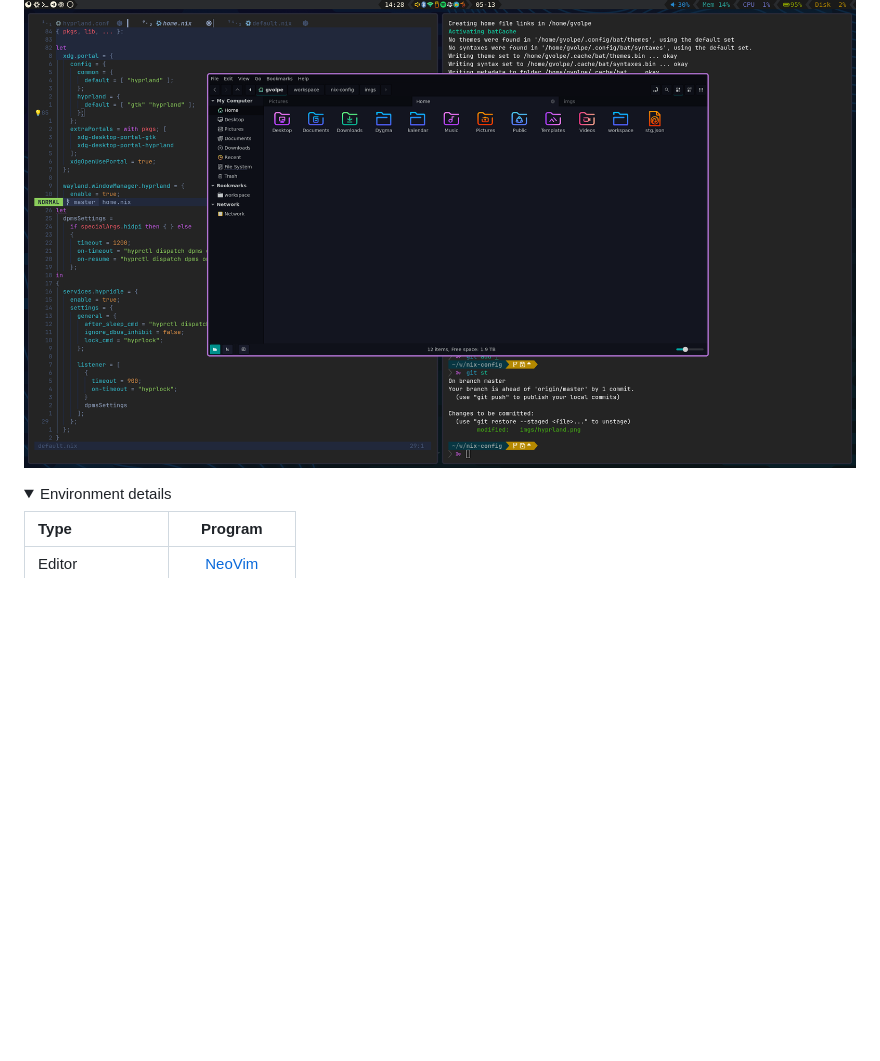
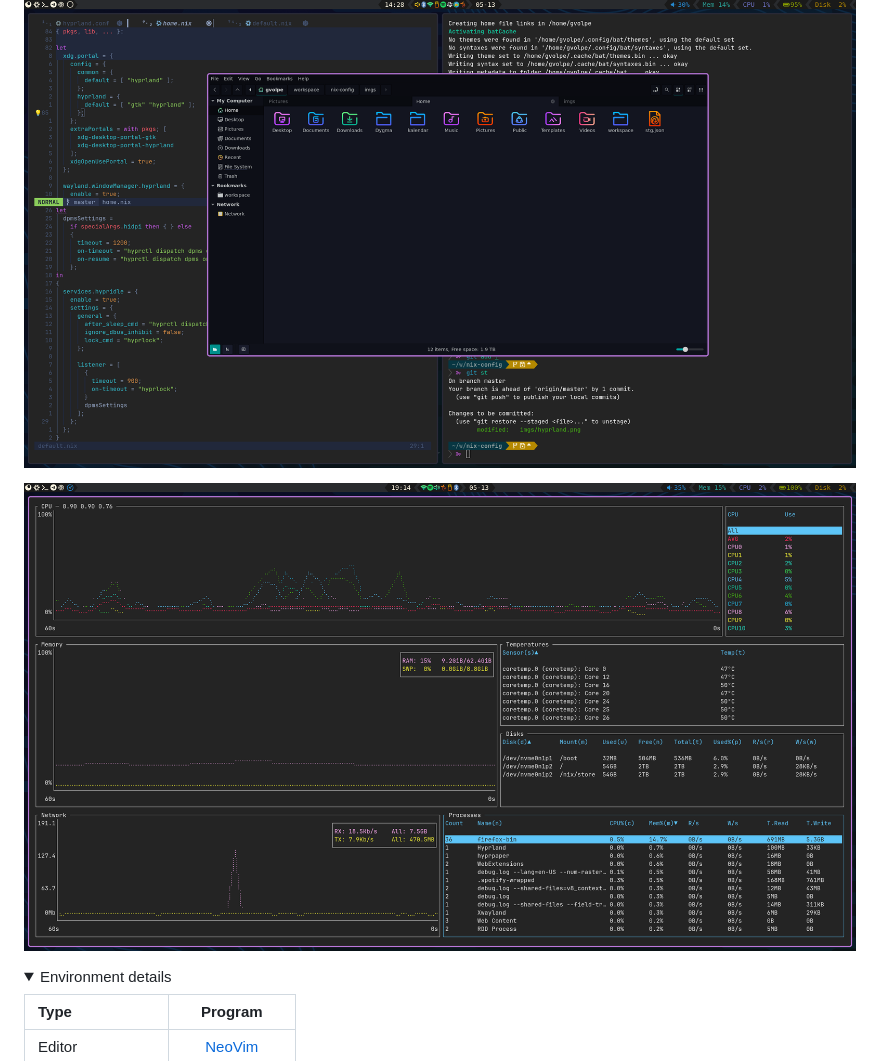
Before and after one commit to gvolpe/nix-config, a Markdown page: README.md, the part around the change. Rendered like a GitHub page; pictures changed too: imgs/btm.png (added); folded sections open; blank space fills up the shorter version.

```diff
--- a/README.md
+++ b/README.md
@@ -18,6 +18,8 @@ This is my current Window Manager — the hype Wayland kid on the block!
 ![hyprlock](imgs/hyprlock.png)
 
 ![nemo](imgs/nemo.png)
+
+![nemo](imgs/btm.png)
 
 </details>
 
```
Also changed, not shown: 4 other files.
